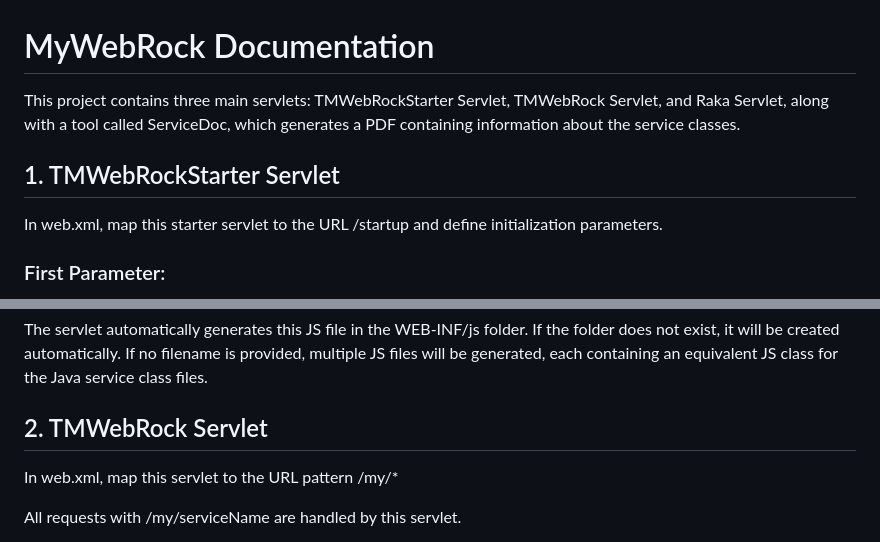
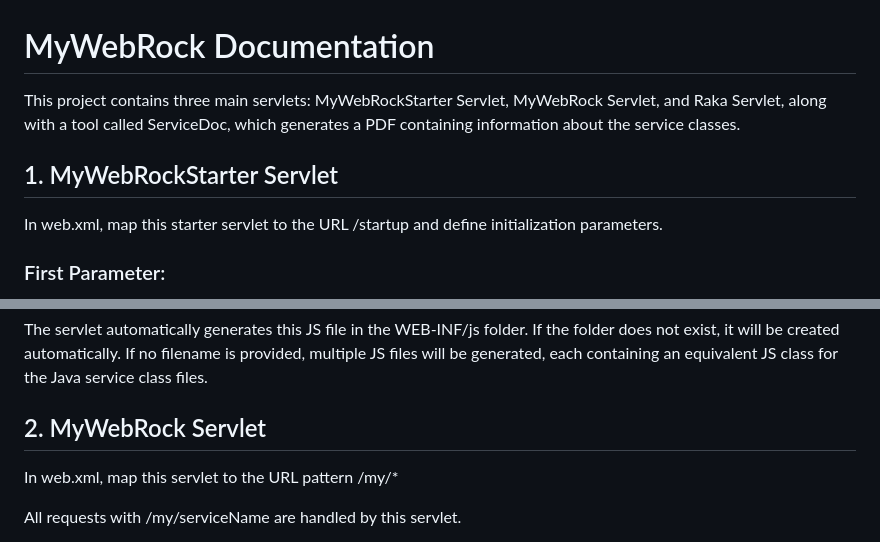
Before and after one commit to BrajRaj89/MyWebRock, a Markdown page: README.md, 2 parts joined by grey strips. GitHub-like rendering.

```diff
--- a/README.md
+++ b/README.md
@@ -1,9 +1,9 @@
 # MyWebRock Documentation
 
-This project contains three main servlets: TMWebRockStarter Servlet, TMWebRock Servlet, and Raka Servlet, along with a tool called ServiceDoc,
+This project contains three main servlets: MyWebRockStarter Servlet, MyWebRock Servlet, and Raka Servlet, along with a tool called ServiceDoc,
 which generates a PDF containing information about the service classes.
 
-## 1. TMWebRockStarter Servlet
+## 1. MyWebRockStarter Servlet
 
 In web.xml, map this starter servlet to the URL /startup and define initialization parameters.
 
@@ -31,7 +31,7 @@ Value: Name of a JavaScript file.
 
 The servlet automatically generates this JS file in the WEB-INF/js folder. If the folder does not exist, it will be created automatically. If no filename is provided, multiple JS files will be generated, each containing an equivalent JS class for the Java service class files.
 
-## 2. TMWebRock Servlet
+## 2. MyWebRock Servlet
 
 In web.xml, map this servlet to the URL pattern /my/*
 
```
